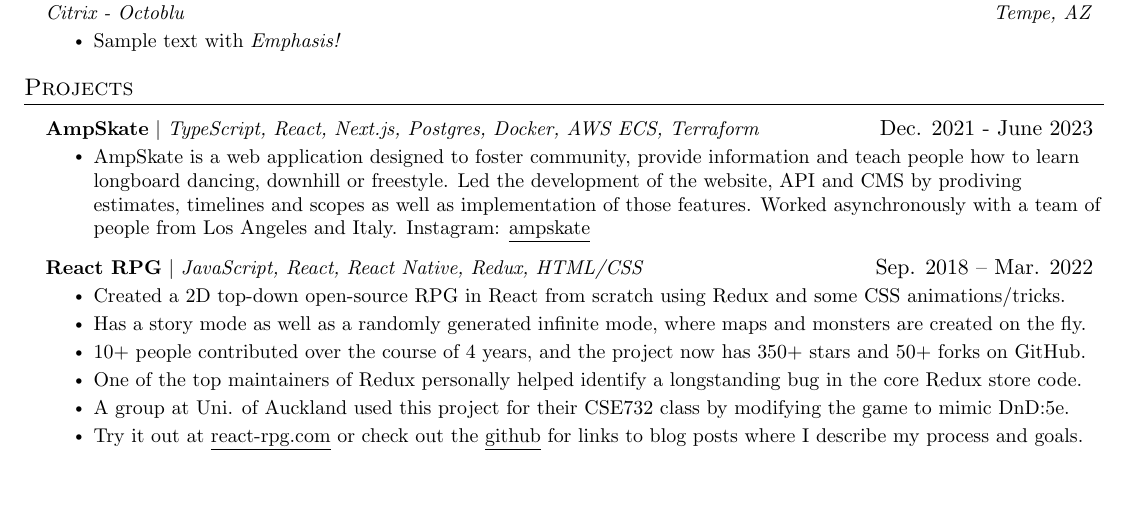
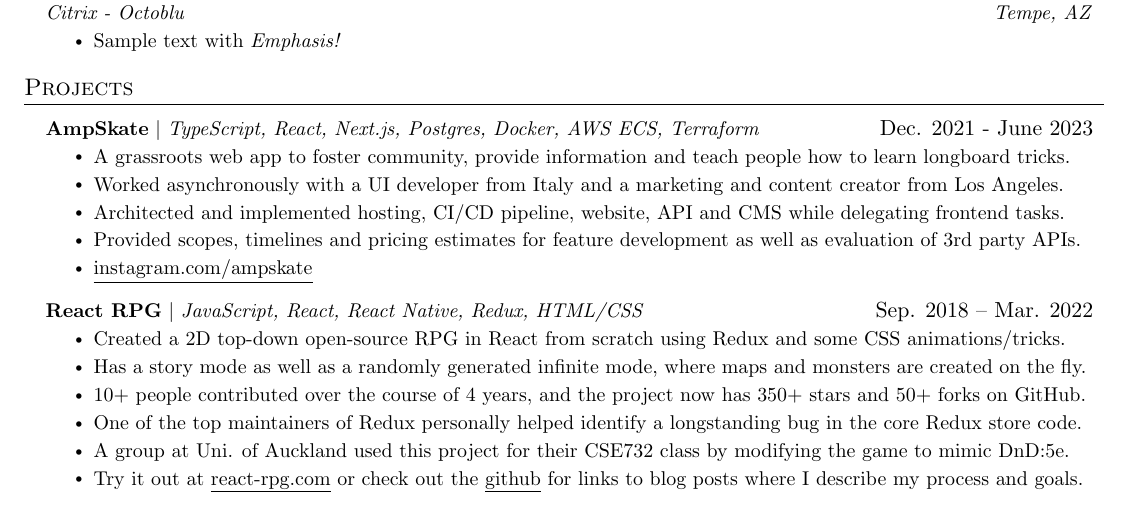
Before and after one commit to ASteinheiser/resume, a LaTeX CV (resume.tex): part of page 1 of 2, cut so that both start at the same text. Compiled offline with pdfLaTeX.

Commit message:
add section about amp skate

```diff
--- a/resume.tex
+++ b/resume.tex
@@ -183,7 +183,11 @@
       \resumeProjectHeading
           {\textbf{AmpSkate} $|$ \emph{TypeScript, React, Next.js, Postgres, Docker, AWS ECS, Terraform}}{Dec. 2021 - June 2023}
           \resumeItemListStart
-            \resumeItem{AmpSkate is a web application designed to foster community, provide information and teach people how to learn longboard dancing, downhill or freestyle. Led the development of the website, API and CMS by prodiving estimates, timelines and scopes as well as implementation of those features. Worked asynchronously with a team of people from Los Angeles and Italy. Instagram: \href{https://www.instagram.com/...}{\underline{ampskate}}}
+            \resumeItem{A grassroots web app to foster community, provide information and teach people how to learn longboard tricks.}
+            \resumeItem{Worked asynchronously with a UI developer from Italy and a marketing and content creator from Los Angeles.}
+            \resumeItem{Architected and implemented hosting, CI/CD pipeline, website, API and CMS while delegating frontend tasks.}
+            \resumeItem{Provided scopes, timelines and pricing estimates for feature development as well as evaluation of 3rd party APIs.}
+            \resumeItem{\href{https://www.instagram.com/...}{\underline{instagram.com/ampskate}}}
           \resumeItemListEnd
       \resumeProjectHeading
           {\textbf{React RPG} $|$ \emph{JavaScript, React, React Native, Redux, HTML/CSS}}{Sep. 2018 -- Mar. 2022}
```
Also changed, not shown: resume.pdf.
